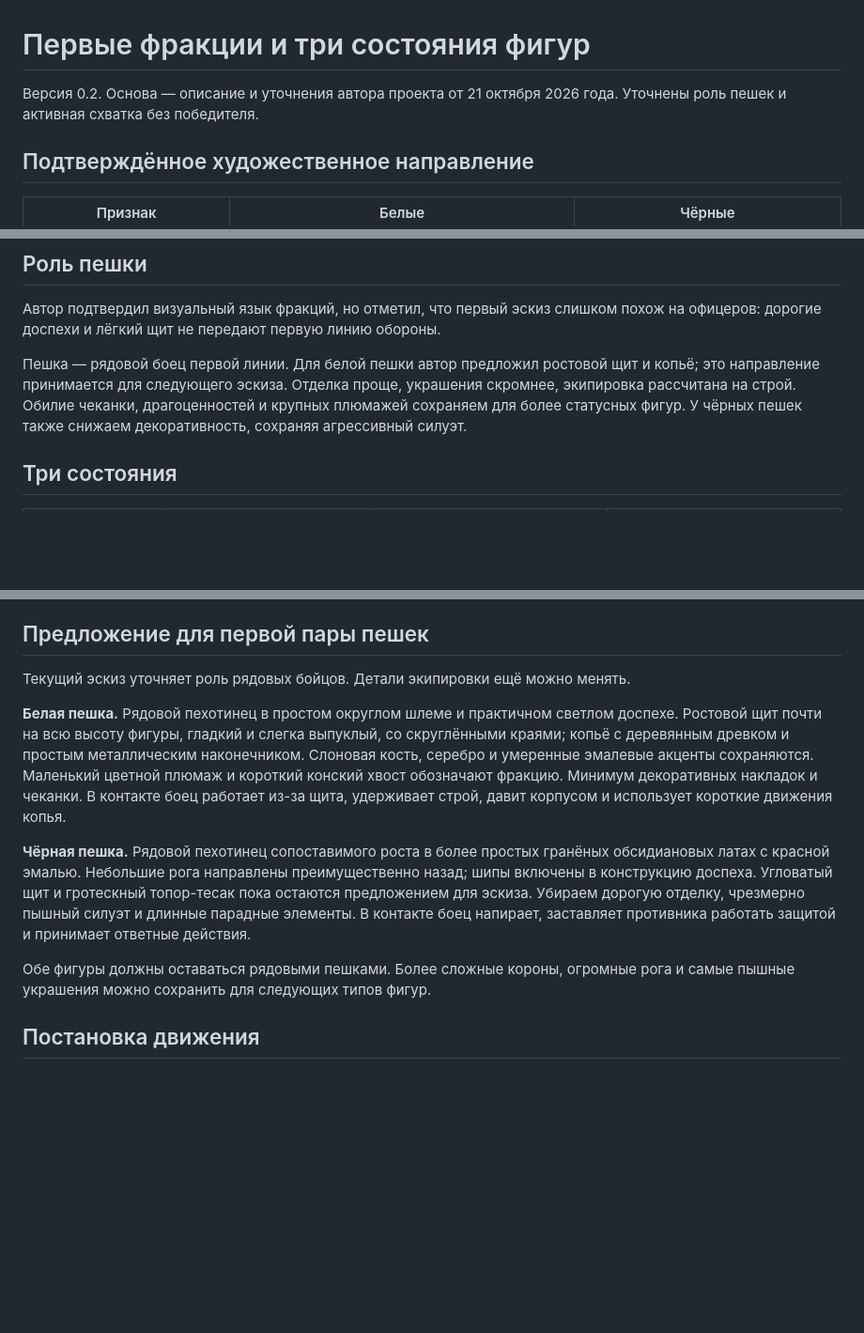
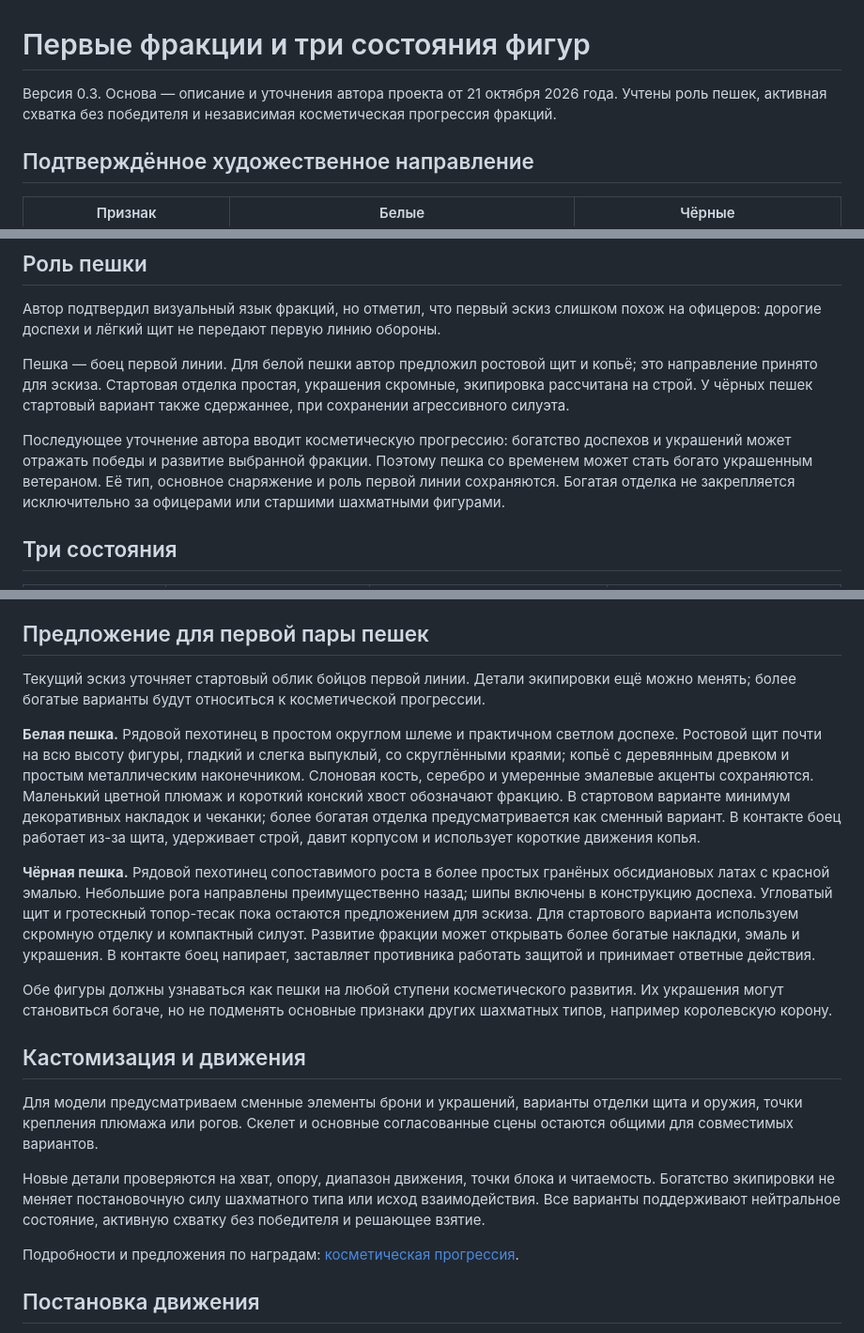
Before and after one commit to sakrett001-ai/Lazy-crazy-chess, a Markdown page: docs/ART_AND_BEHAVIOR.md, 3 parts joined by grey strips. Shown at 94% size. GitHub-like rendering; blank space fills up the shorter version.

Commit message:
docs: separate pawn role from earned cosmetic prestige

```diff
--- a/docs/ART_AND_BEHAVIOR.md
+++ b/docs/ART_AND_BEHAVIOR.md
@@ -1,6 +1,6 @@
 # Первые фракции и три состояния фигур
 
-Версия 0.2. Основа — описание и уточнения автора проекта от 21 октября 2026 года. Уточнены роль пешек и активная схватка без победителя.
+Версия 0.3. Основа — описание и уточнения автора проекта от 21 октября 2026 года. Учтены роль пешек, активная схватка без победителя и независимая косметическая прогрессия фракций.
 
 ## Подтверждённое художественное направление
 
@@ -22,7 +22,9 @@
 
 Автор подтвердил визуальный язык фракций, но отметил, что первый эскиз слишком похож на офицеров: дорогие доспехи и лёгкий щит не передают первую линию обороны.
 
-Пешка — рядовой боец первой линии. Для белой пешки автор предложил ростовой щит и копьё; это направление принимается для следующего эскиза. Отделка проще, украшения скромнее, экипировка рассчитана на строй. Обилие чеканки, драгоценностей и крупных плюмажей сохраняем для более статусных фигур. У чёрных пешек также снижаем декоративность, сохраняя агрессивный силуэт.
+Пешка — боец первой линии. Для белой пешки автор предложил ростовой щит и копьё; это направление принято для эскиза. Стартовая отделка простая, украшения скромные, экипировка рассчитана на строй. У чёрных пешек стартовый вариант также сдержаннее, при сохранении агрессивного силуэта.
+
+Последующее уточнение автора вводит косметическую прогрессию: богатство доспехов и украшений может отражать победы и развитие выбранной фракции. Поэтому пешка со временем может стать богато украшенным ветераном. Её тип, основное снаряжение и роль первой линии сохраняются. Богатая отделка не закрепляется исключительно за офицерами или старшими шахматными фигурами.
 
 ## Три состояния
 
@@ -70,13 +72,21 @@
 
 ## Предложение для первой пары пешек
 
-Текущий эскиз уточняет роль рядовых бойцов. Детали экипировки ещё можно менять.
+Текущий эскиз уточняет стартовый облик бойцов первой линии. Детали экипировки ещё можно менять; более богатые варианты будут относиться к косметической прогрессии.
 
-**Белая пешка.** Рядовой пехотинец в простом округлом шлеме и практичном светлом доспехе. Ростовой щит почти на всю высоту фигуры, гладкий и слегка выпуклый, со скруглёнными краями; копьё с деревянным древком и простым металлическим наконечником. Слоновая кость, серебро и умеренные эмалевые акценты сохраняются. Маленький цветной плюмаж и короткий конский хвост обозначают фракцию. Минимум декоративных накладок и чеканки. В контакте боец работает из-за щита, удерживает строй, давит корпусом и использует короткие движения копья.
+**Белая пешка.** Рядовой пехотинец в простом округлом шлеме и практичном светлом доспехе. Ростовой щит почти на всю высоту фигуры, гладкий и слегка выпуклый, со скруглёнными краями; копьё с деревянным древком и простым металлическим наконечником. Слоновая кость, серебро и умеренные эмалевые акценты сохраняются. Маленький цветной плюмаж и короткий конский хвост обозначают фракцию. В стартовом варианте минимум декоративных накладок и чеканки; более богатая отделка предусматривается как сменный вариант. В контакте боец работает из-за щита, удерживает строй, давит корпусом и использует короткие движения копья.
 
-**Чёрная пешка.** Рядовой пехотинец сопоставимого роста в более простых гранёных обсидиановых латах с красной эмалью. Небольшие рога направлены преимущественно назад; шипы включены в конструкцию доспеха. Угловатый щит и гротескный топор-тесак пока остаются предложением для эскиза. Убираем дорогую отделку, чрезмерно пышный силуэт и длинные парадные элементы. В контакте боец напирает, заставляет противника работать защитой и принимает ответные действия.
+**Чёрная пешка.** Рядовой пехотинец сопоставимого роста в более простых гранёных обсидиановых латах с красной эмалью. Небольшие рога направлены преимущественно назад; шипы включены в конструкцию доспеха. Угловатый щит и гротескный топор-тесак пока остаются предложением для эскиза. Для стартового варианта используем скромную отделку и компактный силуэт. Развитие фракции может открывать более богатые накладки, эмаль и украшения. В контакте боец напирает, заставляет противника работать защитой и принимает ответные действия.
 
-Обе фигуры должны оставаться рядовыми пешками. Более сложные короны, огромные рога и самые пышные украшения можно сохранить для следующих типов фигур.
+Обе фигуры должны узнаваться как пешки на любой ступени косметического развития. Их украшения могут становиться богаче, но не подменять основные признаки других шахматных типов, например королевскую корону.
+
+## Кастомизация и движения
+
+Для модели предусматриваем сменные элементы брони и украшений, варианты отделки щита и оружия, точки крепления плюмажа или рогов. Скелет и основные согласованные сцены остаются общими для совместимых вариантов.
+
+Новые детали проверяются на хват, опору, диапазон движения, точки блока и читаемость. Богатство экипировки не меняет постановочную силу шахматного типа или исход взаимодействия. Все варианты поддерживают нейтральное состояние, активную схватку без победителя и решающее взятие.
+
+Подробности и предложения по наградам: [косметическая прогрессия](COSMETIC_PROGRESSION.md).
 
 ## Постановка движения
 
```
Also changed, not shown: other parts of docs/ART_AND_BEHAVIOR.md (+1 -0 lines).
